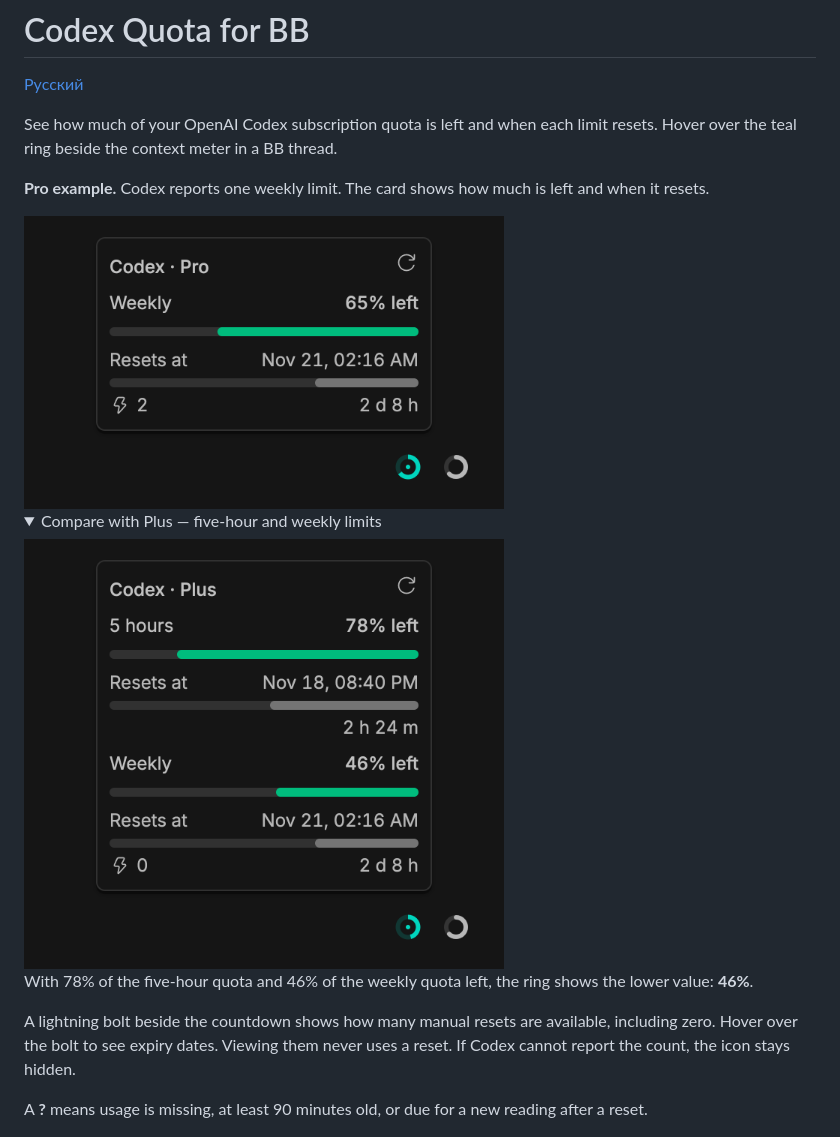
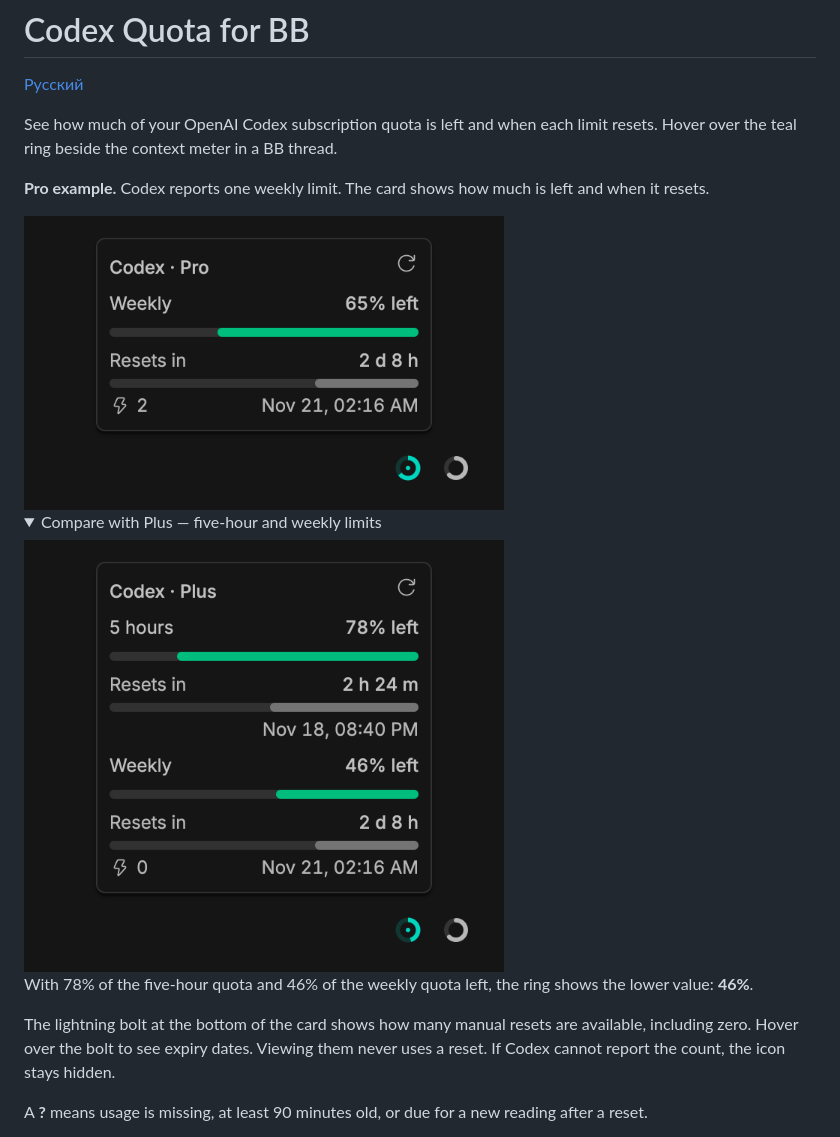
Before and after one commit to ai-babai/bb-plugin-codex-quota, a Markdown page: README.md, the part around the change. Drawn GitHub-style; pictures changed too: docs/screenshots/pro-weekly-en.png, marketplace/screenshots/codex-quota/footer-dark.png; folded sections open.

Commit message:
Show time remaining above the reset track

```diff
--- a/README.md
+++ b/README.md
@@ -17,7 +17,7 @@ With 78% of the five-hour quota and 46% of the weekly quota left, the ring shows
 
 </details>
 
-A lightning bolt beside the countdown shows how many manual resets are available, including zero. Hover over the bolt to see expiry dates. Viewing them never uses a reset. If Codex cannot report the count, the icon stays hidden.
+The lightning bolt at the bottom of the card shows how many manual resets are available, including zero. Hover over the bolt to see expiry dates. Viewing them never uses a reset. If Codex cannot report the count, the icon stays hidden.
 
 A **?** means usage is missing, at least 90 minutes old, or due for a new reading after a reset.
 
```
Also changed, not shown: README.ru.md (+1 -1 lines), docs/screenshots/pro-weekly-ru.png, marketplace/screenshots/codex-quota/quota-light.png, 2 other files.
